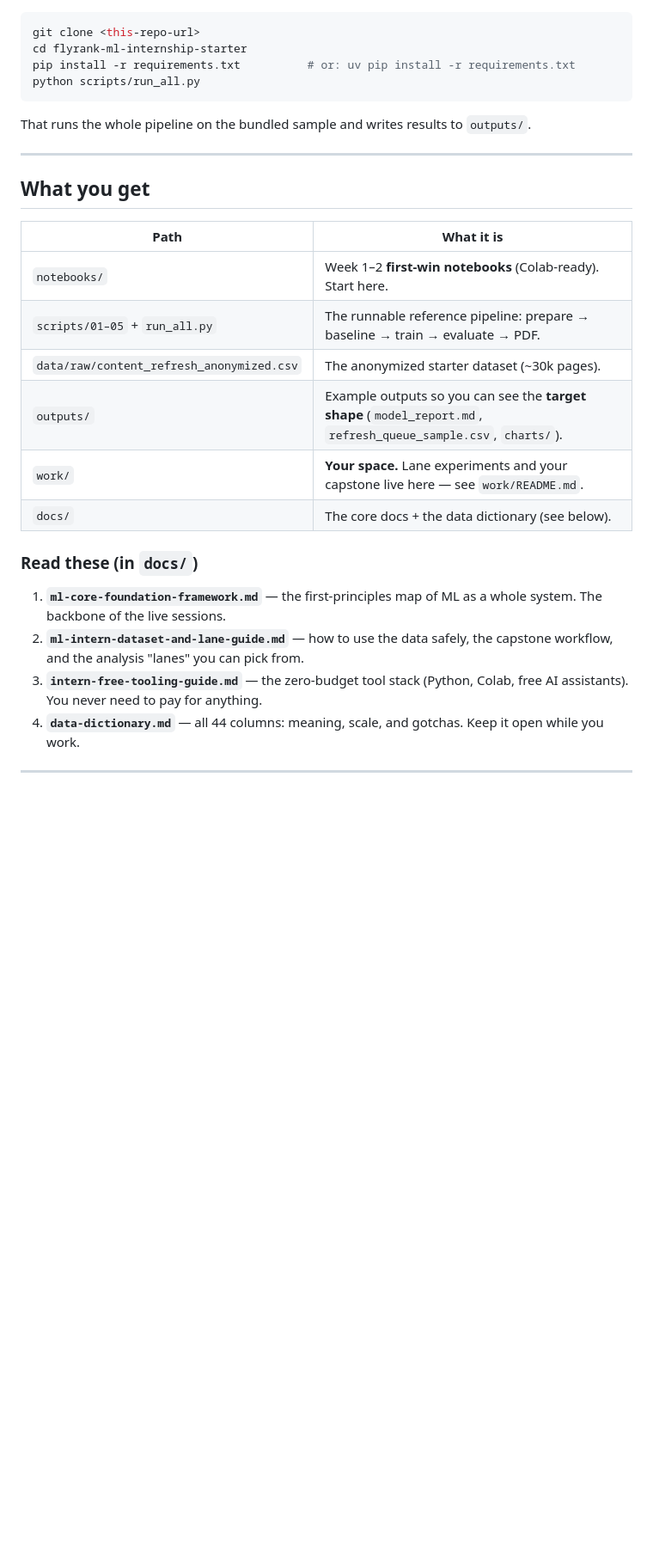
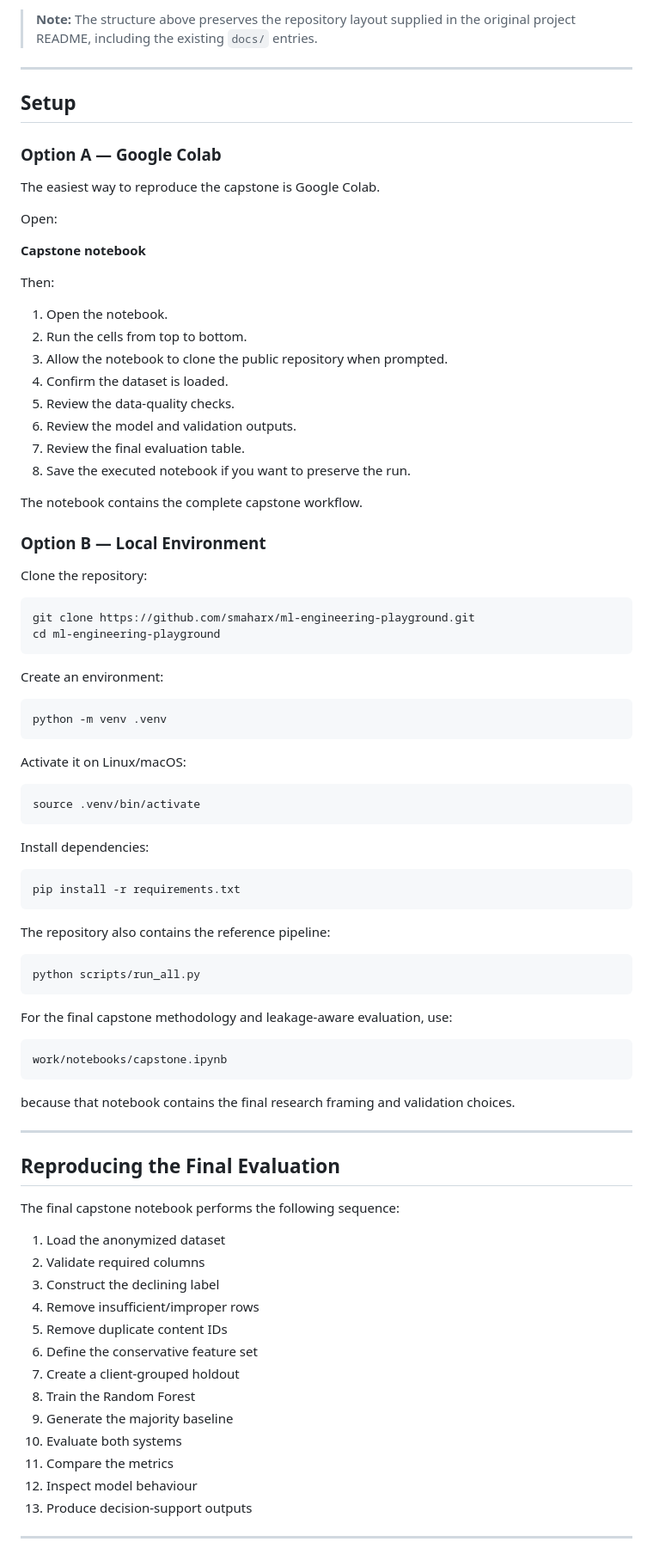
Before and after one commit to smaharx/ml-engineering-playground, a Markdown page: README.md, the part around one of its changes. Shown at 86% size. Rendered like a GitHub page; blank space fills up the shorter version.

Commit message:
docs(fl-09): finalize professional project README

````diff
--- a/README.md
+++ b/README.md
@@ -64,32 +280,90 @@ Badges not opening *your* copy? Colab's built-in opener always works: **File →
+> **Note:** The structure above preserves the repository layout supplied in the original project README, including the existing `docs/` entries.
+
+---
+
+## Setup
+
+### Option A — Google Colab
+
+The easiest way to reproduce the capstone is Google Colab.
+
+Open:
+
+**Capstone notebook**
+
+Then:
+
+1. Open the notebook.
+2. Run the cells from top to bottom.
+3. Allow the notebook to clone the public repository when prompted.
+4. Confirm the dataset is loaded.
+5. Review the data-quality checks.
+6. Review the model and validation outputs.
+7. Review the final evaluation table.
+8. Save the executed notebook if you want to preserve the run.
+
+The notebook contains the complete capstone workflow.
+
+### Option B — Local Environment
+
+Clone the repository:
 
 ```bash
-git clone <this-repo-url>
-cd flyrank-ml-internship-starter
-pip install -r requirements.txt          # or: uv pip install -r requirements.txt
+git clone https://github.com/smaharx/ml-engineering-playground.git
+cd ml-engineering-playground
+```
+
+Create an environment:
+
+```bash
+python -m venv .venv
+```
+
+Activate it on Linux/macOS:
+
+```bash
+source .venv/bin/activate
+```
+
+Install dependencies:
+
+```bash
+pip install -r requirements.txt
+```
+
+The repository also contains the reference pipeline:
+
+```bash
 python scripts/run_all.py
 ```
 
-That runs the whole pipeline on the bundled sample and writes results to `outputs/`.
+For the final capstone methodology and leakage-aware evaluation, use:
+
+```text
+work/notebooks/capstone.ipynb
+```
+
+because that notebook contains the final research framing and validation choices.
 
 ---
 
-## What you get
+## Reproducing the Final Evaluation
 
-| Path | What it is |
-|---|---|
-| `notebooks/` | Week 1–2 **first-win notebooks** (Colab-ready). Start here. |
-| `scripts/01–05` + `run_all.py` | The runnable reference pipeline: prepare → baseline → train → evaluate → PDF. |
-| `data/raw/content_refresh_anonymized.csv` | The anonymized starter dataset (~30k pages). |
-| `outputs/` | Example outputs so you can see the **target shape** (`model_report.md`, `refresh_queue_sample.csv`, `charts/`). |
-| `work/` | **Your space.** Lane experiments and your capstone live here — see `work/README.md`. |
-| `docs/` | The core docs + the data dictionary (see below). |
+The final capstone notebook performs the following sequence:
 
-### Read these (in `docs/`)
-
-1. **`ml-core-foundation-framework.md`** — the first-principles map of ML as a whole system. The backbone of the live sessions.
-2. **`ml-intern-dataset-and-lane-guide.md`** — how to use the data safely, the capstone workflow, and the analysis "lanes" you can pick from.
-3. **`intern-free-tooling-guide.md`** — the zero-budget tool stack (Python, Colab, free AI assistants). You never need to pay for anything.
-4. **`data-dictionary.md`** — all 44 columns: meaning, scale, and gotchas. Keep it open while you work.
+1. Load the anonymized dataset
+2. Validate required columns
+3. Construct the declining label
+4. Remove insufficient/improper rows
+5. Remove duplicate content IDs
+6. Define the conservative feature set
+7. Create a client-grouped holdout
+8. Train the Random Forest
+9. Generate the majority baseline
+10. Evaluate both systems
+11. Compare the metrics
+12. Inspect model behaviour
+13. Produce decision-support outputs
 
 ---
 
````
Also changed, not shown: other parts of README.md (+496 -78 lines).
